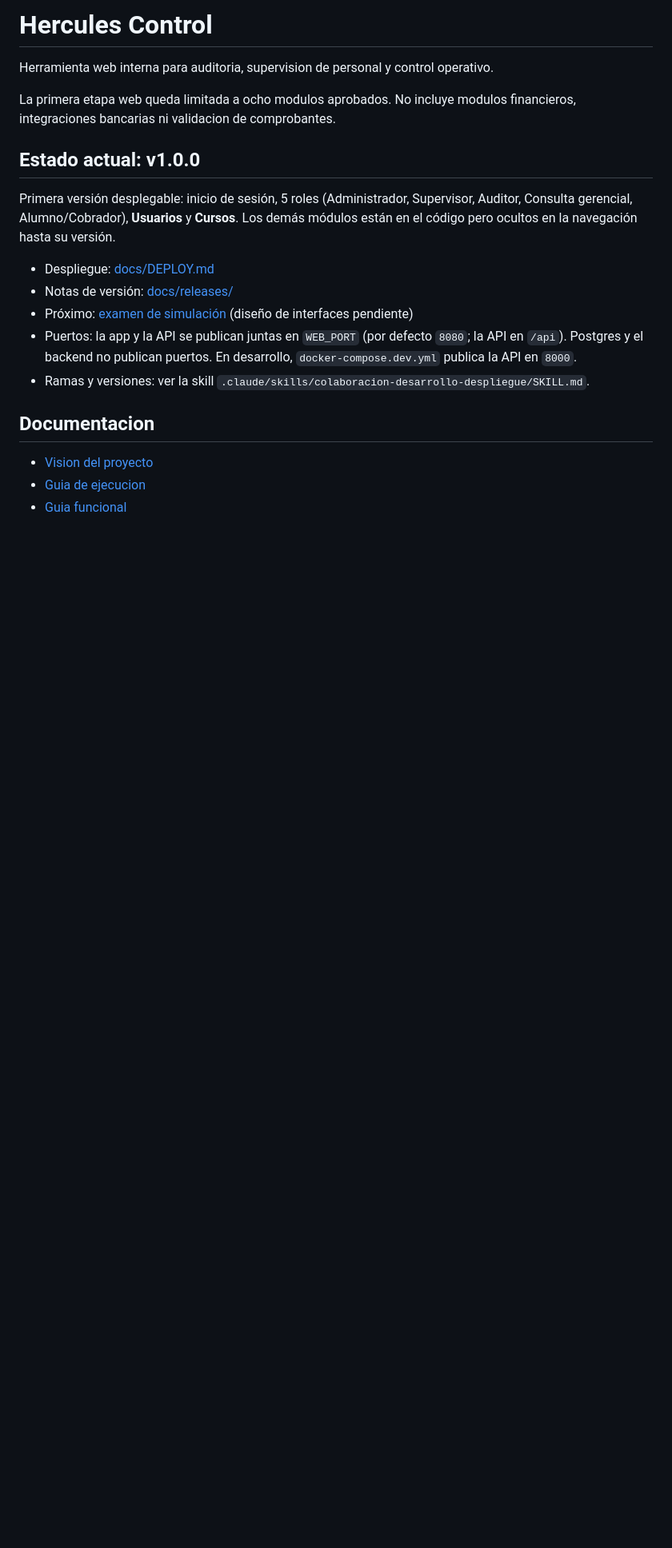
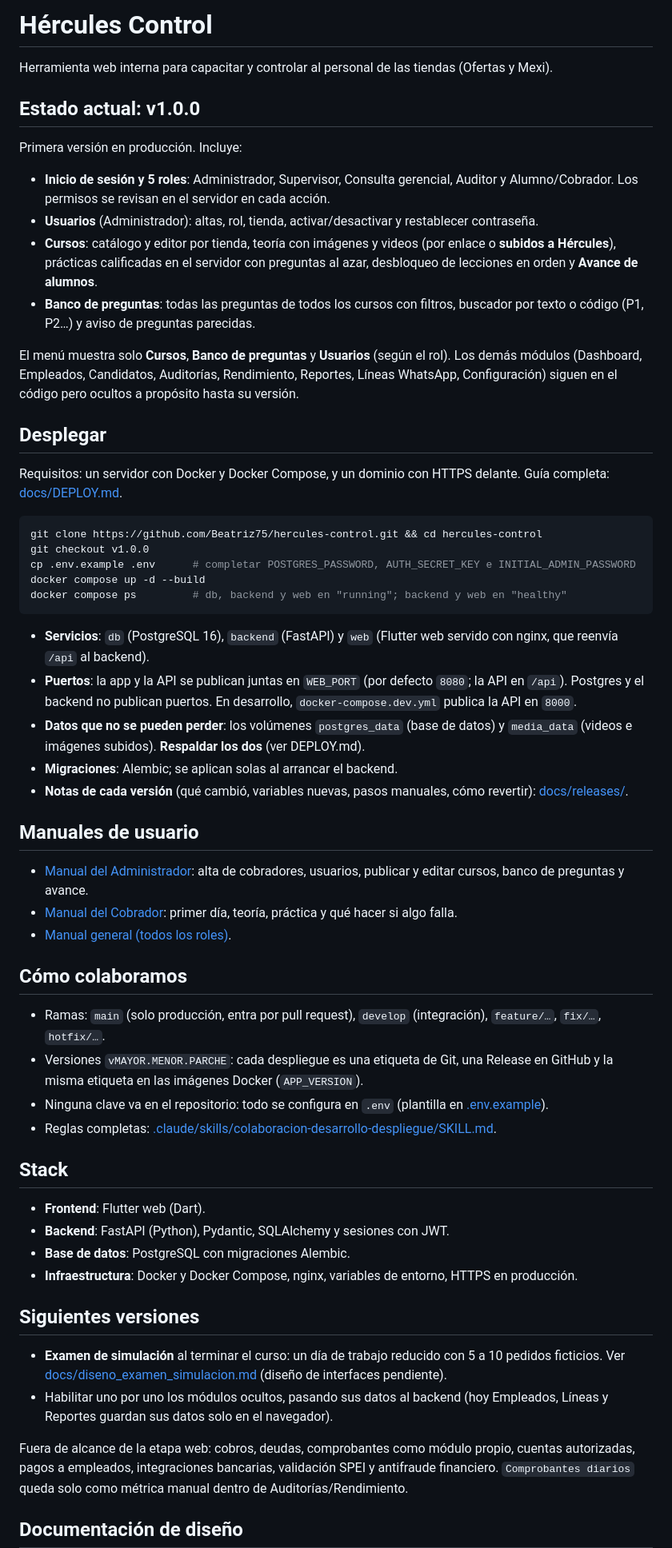
Before and after one commit to Beatriz75/hercules-control, a Markdown page: README.md, the part around one of its changes. Shown at 80% size. Rendered like a GitHub page; blank space fills up the shorter version.

Commit message:
docs: actualiza README a v1.0.0 (módulos actuales, despliegue, manuales y volúmenes a respaldar)
Co-Authored-By: Claude Opus 5.5 <noreply@anthropic.com>

````diff
--- a/README.md
+++ b/README.md
@@ -1,21 +1,62 @@
-# Hercules Control
+# Hércules Control
 
-Herramienta web interna para auditoria, supervision de personal y control operativo.
-
-La primera etapa web queda limitada a ocho modulos aprobados. No incluye modulos financieros, integraciones bancarias ni validacion de comprobantes.
+Herramienta web interna para capacitar y controlar al personal de las tiendas (Ofertas y Mexi).
 
 ## Estado actual: v1.0.0
 
-Primera versión desplegable: inicio de sesión, 5 roles (Administrador, Supervisor, Auditor, Consulta gerencial, Alumno/Cobrador), **Usuarios** y **Cursos**. Los demás módulos están en el código pero ocultos en la navegación hasta su versión.
+Primera versión en producción. Incluye:
 
-- Despliegue: [docs/DEPLOY.md](docs/DEPLOY.md)
-- Notas de versión: [docs/releases/](docs/releases/)
-- Próximo: [examen de simulación](docs/diseno_examen_simulacion.md) (diseño de interfaces pendiente)
-- Puertos: la app y la API se publican juntas en `WEB_PORT` (por defecto `8080`; la API en `/api`). Postgres y el backend no publican puertos. En desarrollo, `docker-compose.dev.yml` publica la API en `8000`.
-- Ramas y versiones: ver la skill `.claude/skills/colaboracion-desarrollo-despliegue/SKILL.md`.
+- **Inicio de sesión y 5 roles**: Administrador, Supervisor, Consulta gerencial, Auditor y Alumno/Cobrador. Los permisos se revisan en el servidor en cada acción.
+- **Usuarios** (Administrador): altas, rol, tienda, activar/desactivar y restablecer contraseña.
+- **Cursos**: catálogo y editor por tienda, teoría con imágenes y videos (por enlace o **subidos a Hércules**), prácticas calificadas en el servidor con preguntas al azar, desbloqueo de lecciones en orden y **Avance de alumnos**.
+- **Banco de preguntas**: todas las preguntas de todos los cursos con filtros, buscador por texto o código (P1, P2…) y aviso de preguntas parecidas.
 
-## Documentacion
+El menú muestra solo **Cursos**, **Banco de preguntas** y **Usuarios** (según el rol). Los demás módulos (Dashboard, Empleados, Candidatos, Auditorías, Rendimiento, Reportes, Líneas WhatsApp, Configuración) siguen en el código pero ocultos a propósito hasta su versión.
 
-- [Vision del proyecto](docs/project_overview.md)
-- [Guia de ejecucion](docs/runbook.md)
-- [Guia funcional](docs/user_guide.md)
+## Desplegar
+
+Requisitos: un servidor con Docker y Docker Compose, y un dominio con HTTPS delante. Guía completa: [docs/DEPLOY.md](docs/DEPLOY.md).
+
+```bash
+git clone https://github.com/Beatriz75/hercules-control.git && cd hercules-control
+git checkout v1.0.0
+cp .env.example .env      # completar POSTGRES_PASSWORD, AUTH_SECRET_KEY e INITIAL_ADMIN_PASSWORD
+docker compose up -d --build
+docker compose ps         # db, backend y web en "running"; backend y web en "healthy"
+```
+
+- **Servicios**: `db` (PostgreSQL 16), `backend` (FastAPI) y `web` (Flutter web servido con nginx, que reenvía `/api` al backend).
+- **Puertos**: la app y la API se publican juntas en `WEB_PORT` (por defecto `8080`; la API en `/api`). Postgres y el backend no publican puertos. En desarrollo, `docker-compose.dev.yml` publica la API en `8000`.
+- **Datos que no se pueden perder**: los volúmenes `postgres_data` (base de datos) y `media_data` (videos e imágenes subidos). **Respaldar los dos** (ver DEPLOY.md).
+- **Migraciones**: Alembic; se aplican solas al arrancar el backend.
+- **Notas de cada versión** (qué cambió, variables nuevas, pasos manuales, cómo revertir): [docs/releases/](docs/releases/).
+
+## Manuales de usuario
+
+- [Manual del Administrador](docs/Manual_del_Administrador_Hercules_Control_v1.0.0.docx): alta de cobradores, usuarios, publicar y editar cursos, banco de preguntas y avance.
+- [Manual del Cobrador](docs/Manual_del_Cobrador_Hercules_Control_v1.0.0.docx): primer día, teoría, práctica y qué hacer si algo falla.
+- [Manual general (todos los roles)](docs/Manual_de_usuario_Hercules_Control_v1.0.0.docx).
+
+## Cómo colaboramos
+
+- Ramas: `main` (solo producción, entra por pull request), `develop` (integración), `feature/…`, `fix/…`, `hotfix/…`.
+- Versiones `vMAYOR.MENOR.PARCHE`: cada despliegue es una etiqueta de Git, una Release en GitHub y la misma etiqueta en las imágenes Docker (`APP_VERSION`).
+- Ninguna clave va en el repositorio: todo se configura en `.env` (plantilla en [.env.example](.env.example)).
+- Reglas completas: [.claude/skills/colaboracion-desarrollo-despliegue/SKILL.md](.claude/skills/colaboracion-desarrollo-despliegue/SKILL.md).
+
+## Stack
+
+- **Frontend**: Flutter web (Dart).
+- **Backend**: FastAPI (Python), Pydantic, SQLAlchemy y sesiones con JWT.
+- **Base de datos**: PostgreSQL con migraciones Alembic.
+- **Infraestructura**: Docker y Docker Compose, nginx, variables de entorno, HTTPS en producción.
+
+## Siguientes versiones
+
+- **Examen de simulación** al terminar el curso: un día de trabajo reducido con 5 a 10 pedidos ficticios. Ver [docs/diseno_examen_simulacion.md](docs/diseno_examen_simulacion.md) (diseño de interfaces pendiente).
+- Habilitar uno por uno los módulos ocultos, pasando sus datos al backend (hoy Empleados, Líneas y Reportes guardan sus datos solo en el navegador).
+
+Fuera de alcance de la etapa web: cobros, deudas, comprobantes como módulo propio, cuentas autorizadas, pagos a empleados, integraciones bancarias, validación SPEI y antifraude financiero. `Comprobantes diarios` queda solo como métrica manual dentro de Auditorías/Rendimiento.
+
+## Documentación de diseño
+
````
Also changed, not shown: other parts of README.md (+5 -51 lines).
